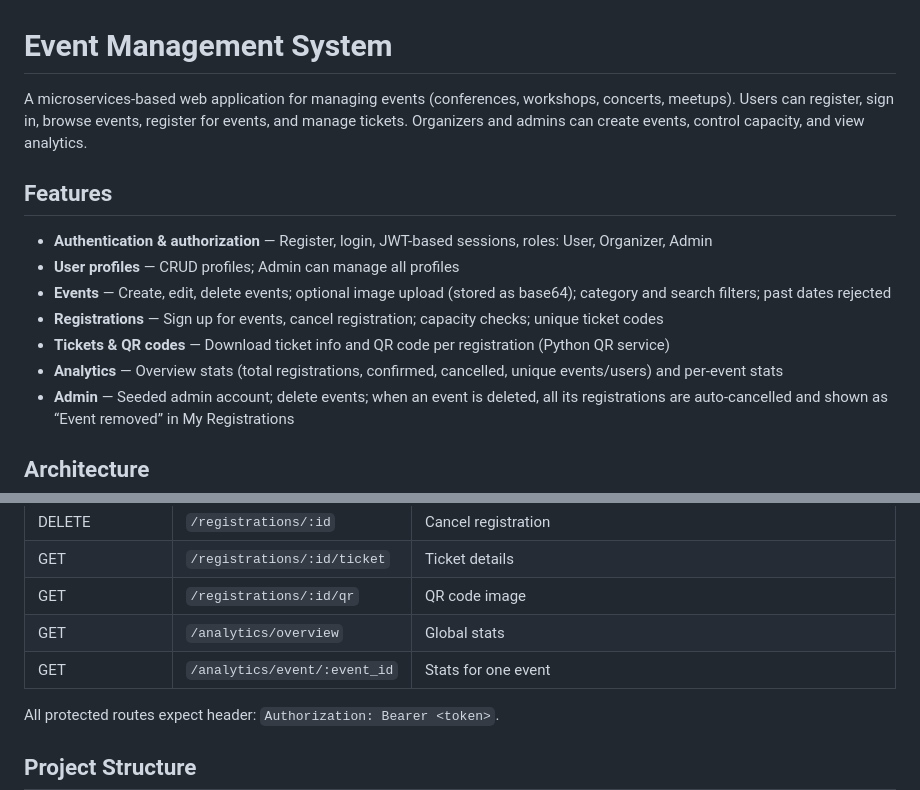
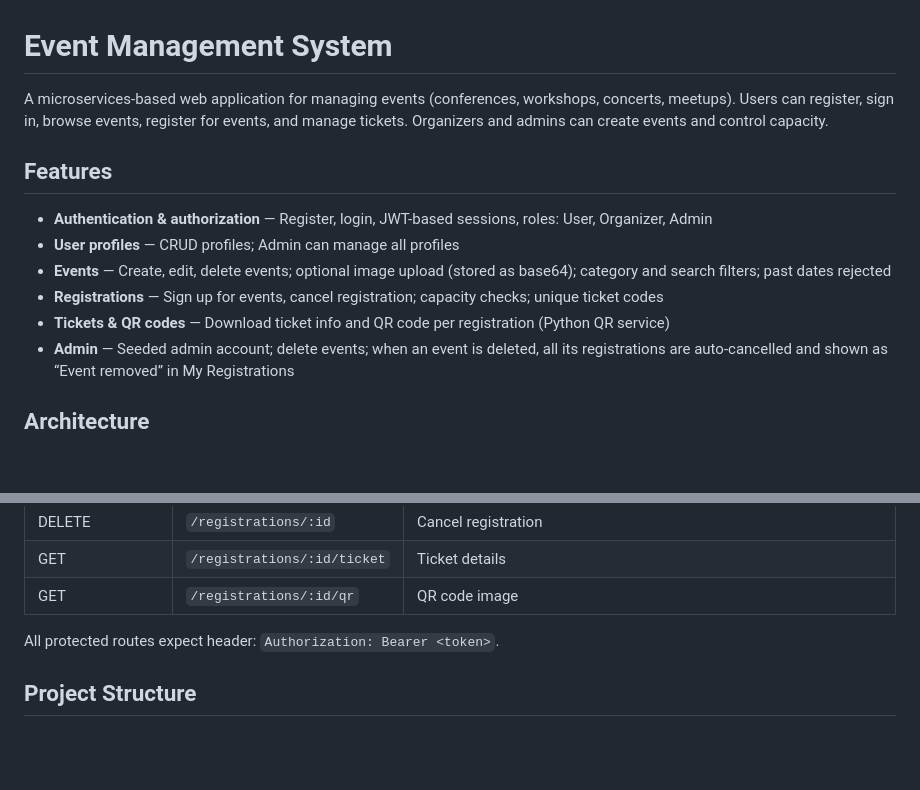
Before and after one commit to stefansevic/event-management-rust, a Markdown page: README.md, 2 parts joined by grey strips. GitHub-like rendering; blank space fills up the shorter version.

Commit message:
README update v44

```diff
--- a/README.md
+++ b/README.md
@@ -1,6 +1,6 @@
 # Event Management System
 
-A microservices-based web application for managing events (conferences, workshops, concerts, meetups). Users can register, sign in, browse events, register for events, and manage tickets. Organizers and admins can create events, control capacity, and view analytics.
+A microservices-based web application for managing events (conferences, workshops, concerts, meetups). Users can register, sign in, browse events, register for events, and manage tickets. Organizers and admins can create events and control capacity.
 
 ## Features
 
@@ -9,7 +9,6 @@ A microservices-based web application for managing events (conferences, workshop
 - **Events** — Create, edit, delete events; optional image upload (stored as base64); category and search filters; past dates rejected
 - **Registrations** — Sign up for events, cancel registration; capacity checks; unique ticket codes
 - **Tickets & QR codes** — Download ticket info and QR code per registration (Python QR service)
-- **Analytics** — Overview stats (total registrations, confirmed, cancelled, unique events/users) and per-event stats
 - **Admin** — Seeded admin account; delete events; when an event is deleted, all its registrations are auto-cancelled and shown as “Event removed” in My Registrations
 
 ## Architecture
@@ -130,8 +129,6 @@ Base URL: `http://localhost:3000/api`
 | DELETE | `/registrations/:id` | Cancel registration |
 | GET    | `/registrations/:id/ticket` | Ticket details |
 | GET    | `/registrations/:id/qr` | QR code image |
-| GET    | `/analytics/overview` | Global stats |
-| GET    | `/analytics/event/:event_id` | Stats for one event |
 
 All protected routes expect header: `Authorization: Bearer <token>`.
 
```
